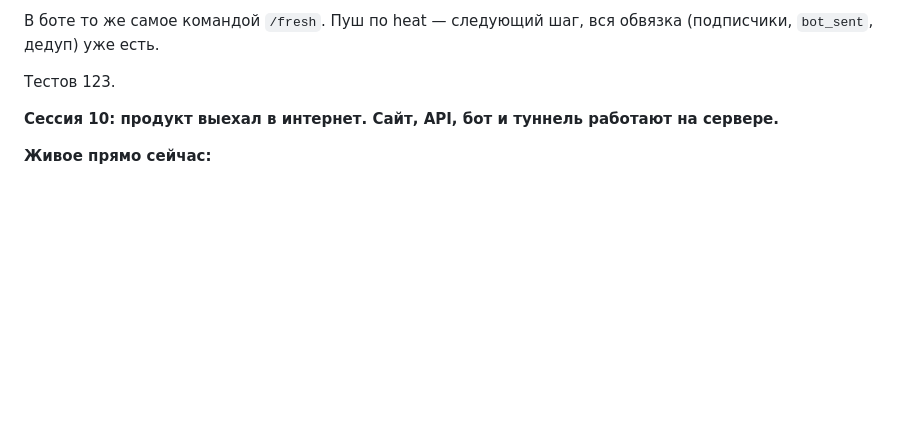
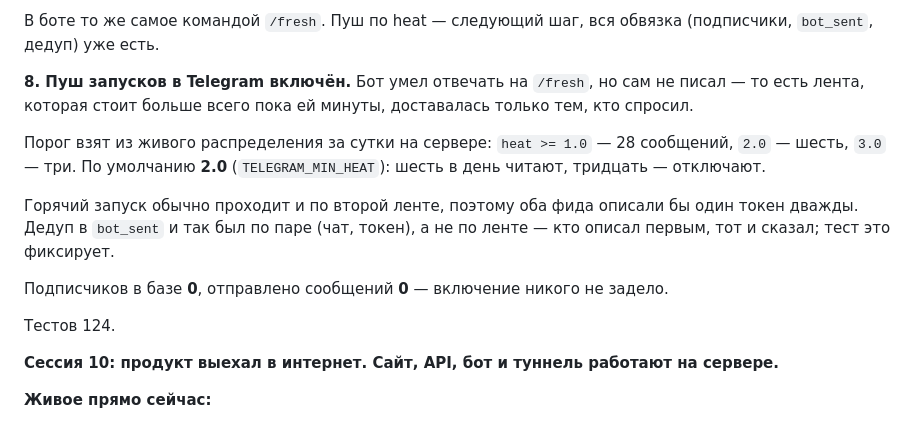
Before and after one commit to alvaropaixaodesouza-jpg/smart-money-radar, a Markdown page: docs/STATUS.md, the part around the change. Rendered like a GitHub page; blank space fills up the shorter version.

Commit message:
Record the launch push in STATUS
Co-Authored-By: Claude Opus 5 <noreply@anthropic.com>

```diff
--- a/docs/STATUS.md
+++ b/docs/STATUS.md
@@ -56,7 +56,15 @@
 
 В боте то же самое командой `/fresh`. Пуш по heat — следующий шаг, вся обвязка (подписчики, `bot_sent`, дедуп) уже есть.
 
-Тестов 123.
+**8. Пуш запусков в Telegram включён.** Бот умел отвечать на `/fresh`, но сам не писал — то есть лента, которая стоит больше всего пока ей минуты, доставалась только тем, кто спросил.
+
+Порог взят из живого распределения за сутки на сервере: `heat >= 1.0` — 28 сообщений, `2.0` — шесть, `3.0` — три. По умолчанию **2.0** (`TELEGRAM_MIN_HEAT`): шесть в день читают, тридцать — отключают.
+
+Горячий запуск обычно проходит и по второй ленте, поэтому оба фида описали бы один токен дважды. Дедуп в `bot_sent` и так был по паре (чат, токен), а не по ленте — кто описал первым, тот и сказал; тест это фиксирует.
+
+Подписчиков в базе **0**, отправлено сообщений **0** — включение никого не задело.
+
+Тестов 124.
 
 **Сессия 10: продукт выехал в интернет. Сайт, API, бот и туннель работают на сервере.**
 
```
